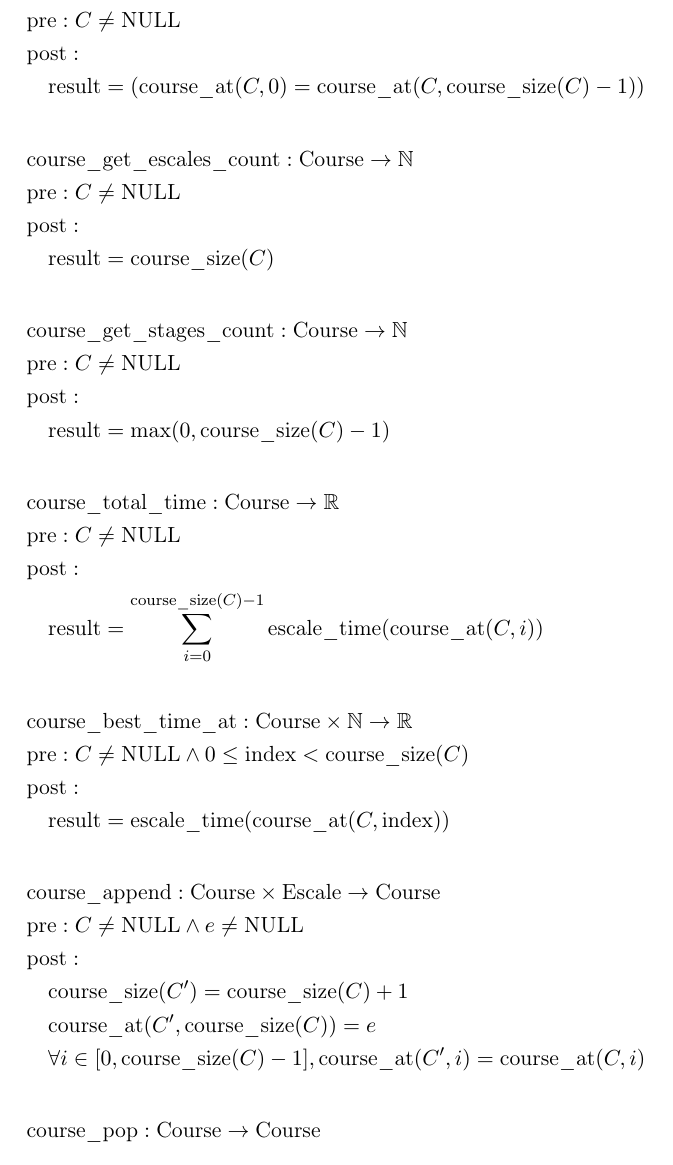
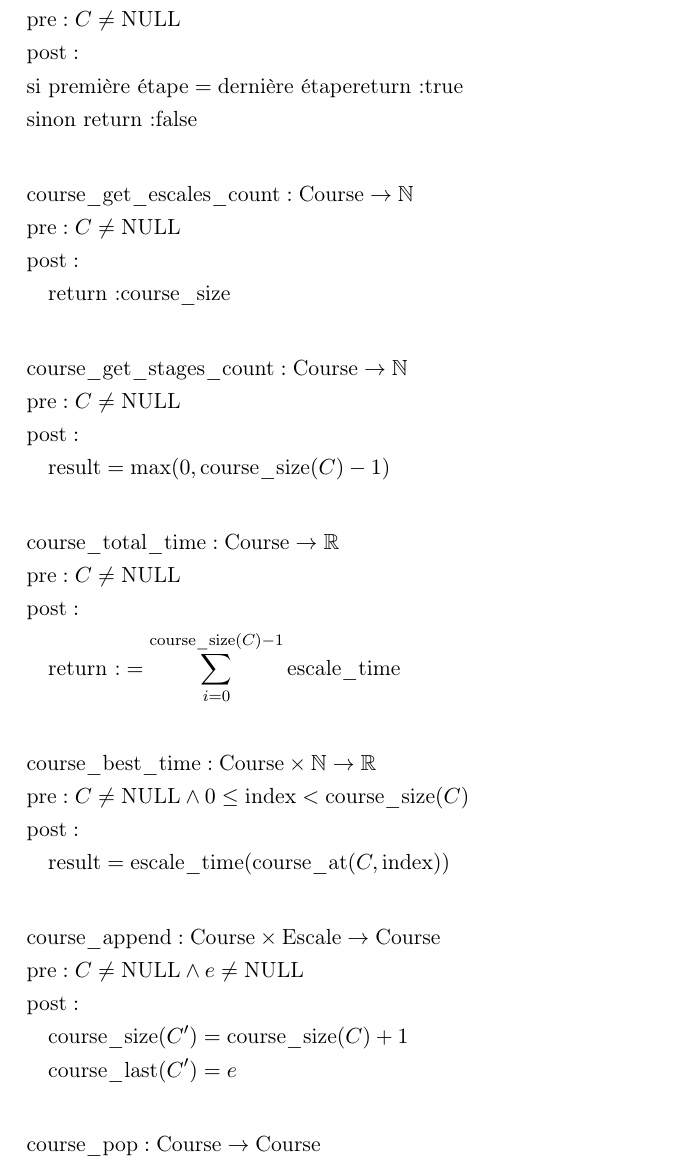
Before and after one commit to neclor/comp-prog, a LaTeX document (project_2/rapport/main.tex, which reads project_2/rapport/specifications.tex): part of page 7 of 10, cut so that both start at the same text. Compiled offline with pdfLaTeX.

Commit message:
specification

```diff
--- a/project_2/rapport/specifications.tex
+++ b/project_2/rapport/specifications.tex
@@ -25,10 +25,10 @@
 &\text{course\_is\_circuit}: \text{Course} \to \mathbb{B} \\
 &\text{pre}: C \neq \text{NULL} \\
 &\text{post}: \\
-&\quad \text{result} = (\text{course\_at}(C, 0) = \text{course\_at}(C, \text{course\_size}(C)-1))
+&\text{si } \text{première étape} = \text{dernière étape} \text{return:true} \\
+&\text{sinon return:false}
 \end{aligned}
 \]
-
 
 
 
@@ -38,7 +38,7 @@
 &\text{course\_get\_escales\_count}: \text{Course} \to \mathbb{N} \\
 &\text{pre}: C \neq \text{NULL} \\
 &\text{post}: \\
-&\quad \text{result} = \text{course\_size}(C)
+&\quad \text{return:} \text{course\_size}
 \end{aligned}
 \]
 
@@ -64,7 +64,7 @@
 &\text{course\_total\_time}: \text{Course} \to \mathbb{R} \\
 &\text{pre}: C \neq \text{NULL} \\
 &\text{post}: \\
-&\quad \text{result} = \sum_{i=0}^{\text{course\_size}(C)-1} \text{escale\_time}(\text{course\_at}(C, i))
+&\quad \text{return:} = \sum_{i=0}^{\text{course\_size}(C)-1} \text{escale\_time}
 \end{aligned}
 \]
 
@@ -74,7 +74,7 @@
 
 \[
 \begin{aligned}
-&\text{course\_best\_time\_at}: \text{Course} \times \mathbb{N} \to \mathbb{R} \\
+&\text{course\_best\_time}: \text{Course} \times \mathbb{N} \to \mathbb{R} \\
 &\text{pre}: C \neq \text{NULL} \land 0 \leq \text{index} < \text{course\_size}(C) \\
 &\text{post}: \\
 &\quad \text{result} = \text{escale\_time}(\text{course\_at}(C, \text{index}))
@@ -91,8 +91,7 @@
 &\text{pre}: C \neq \text{NULL} \land e \neq \text{NULL} \\
 &\text{post}: \\
 &\quad \text{course\_size}(C') = \text{course\_size}(C) + 1 \\
-&\quad \text{course\_at}(C', \text{course\_size}(C)) = e \\
-&\quad \forall i \in [0, \text{course\_size}(C)-1], \text{course\_at}(C', i) = \text{course\_at}(C, i)
+&\quad \text{course\_last}(C') = e
 \end{aligned}
 \]
 
```
Also changed, not shown: project_2/rapport/specifications.tex (10 more changed lines).
